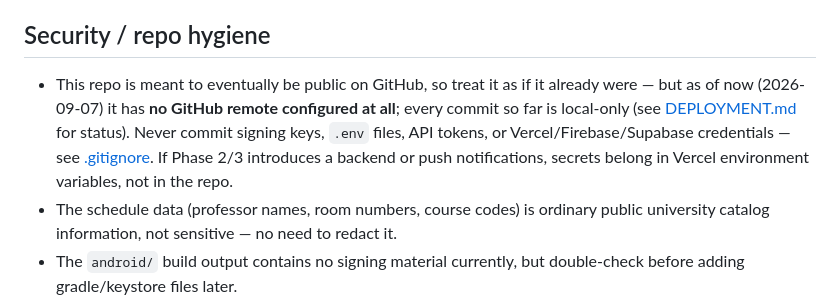
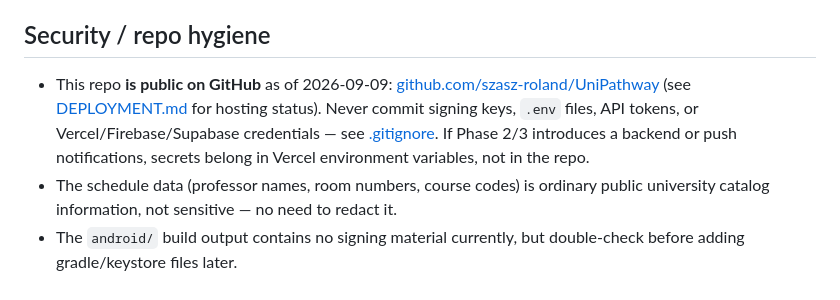
Before and after one commit to szasz-roland/UniPathway, a Markdown page: CLAUDE.md, the part around one of its changes. GitHub-like rendering.

```diff
--- a/CLAUDE.md
+++ b/CLAUDE.md
@@ -40,7 +40,7 @@ Rebuilding/reinstalling an APK on every schedule change was the reason for pivot
 
 ## Security / repo hygiene
 
-- This repo is meant to eventually be public on GitHub, so treat it as if it already were — but as of now (2026-09-07) it has **no GitHub remote configured at all**; every commit so far is local-only (see [DEPLOYMENT.md](DEPLOYMENT.md) for status). Never commit signing keys, `.env` files, API tokens, or Vercel/Firebase/Supabase credentials — see [.gitignore](.gitignore). If Phase 2/3 introduces a backend or push notifications, secrets belong in Vercel environment variables, not in the repo.
+- This repo **is public on GitHub** as of 2026-09-09: [github.com/szasz-roland/UniPathway](https://github.com/szasz-roland/UniPathway) (see [DEPLOYMENT.md](DEPLOYMENT.md) for hosting status). Never commit signing keys, `.env` files, API tokens, or Vercel/Firebase/Supabase credentials — see [.gitignore](.gitignore). If Phase 2/3 introduces a backend or push notifications, secrets belong in Vercel environment variables, not in the repo.
 - The schedule data (professor names, room numbers, course codes) is ordinary public university catalog information, not sensitive — no need to redact it.
 - The `android/` build output contains no signing material currently, but double-check before adding gradle/keystore files later.
 - Checklist data (shopping items, task names, prices) lives only in the visitor's own browser `localStorage` — never sent anywhere, not a server-side concern. It's still real user data now, though (the app's first), so don't casually wipe/reset the storage key from code.
```
Also changed, not shown: other parts of CLAUDE.md (+1 -1 lines), DEPLOYMENT.md (+7 -9 lines).
